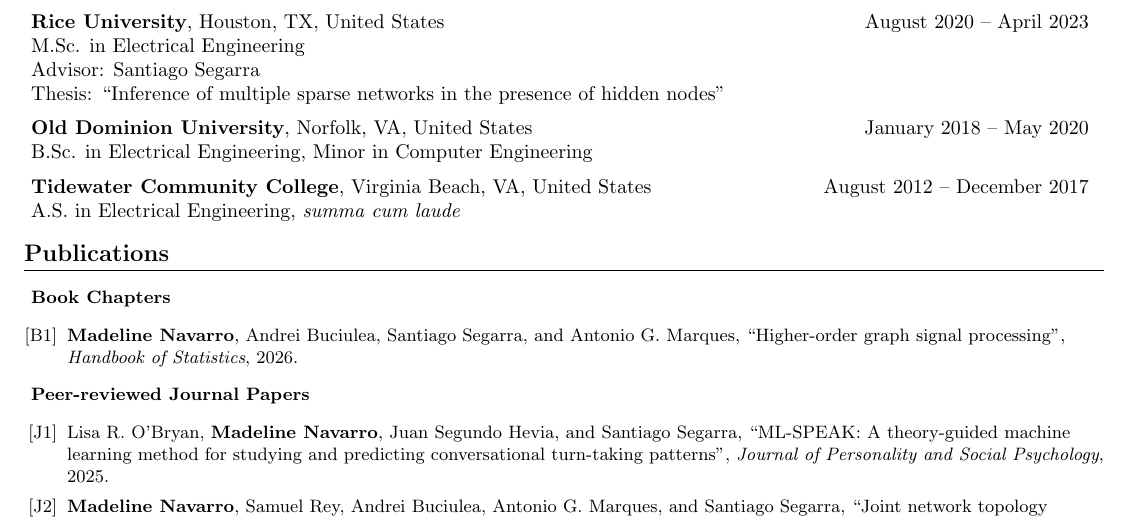
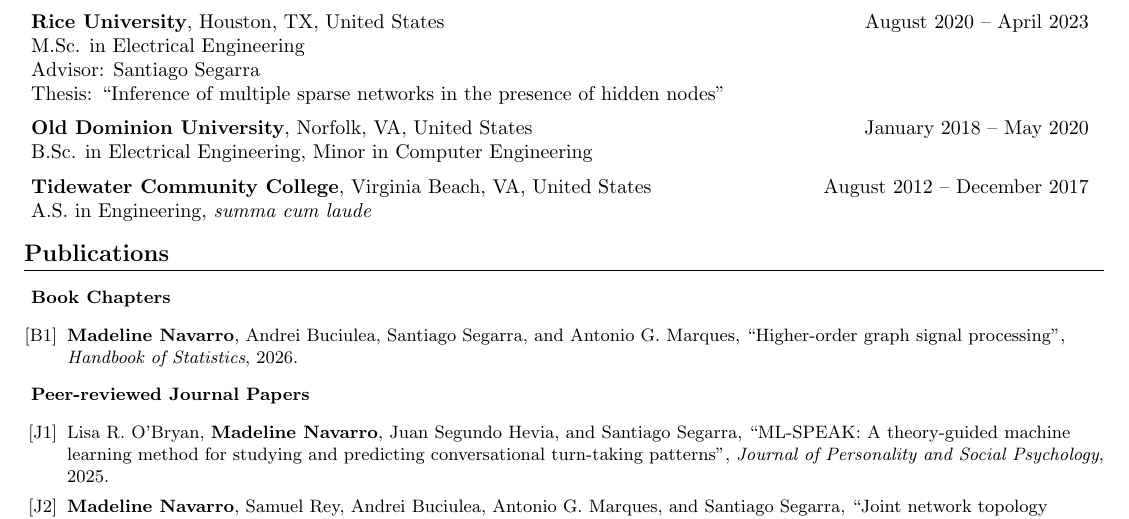
Before and after one commit to madnavarro/madnavarro.github.io, a LaTeX CV (cv/cv.tex): part of page 1 of 4, cut so that both start at the same text. Compiled offline with pdfLaTeX.

Commit message:
Updated TCC in CV

```diff
--- a/cv/cv.tex
+++ b/cv/cv.tex
@@ -130,7 +130,7 @@
   \resumeSubheading
       {\textbf{Tidewater Community College}, Virginia Beach, VA, United States}
       {August 2012 -- December 2017 \!\!\!\!\!}
-      {A.S. in Electrical Engineering,
+      {A.S. in Engineering,
       \textit{summa cum laude}}
       {}
 \resumeSubHeadingListEnd
```
Also changed, not shown: cv/cv.pdf.
